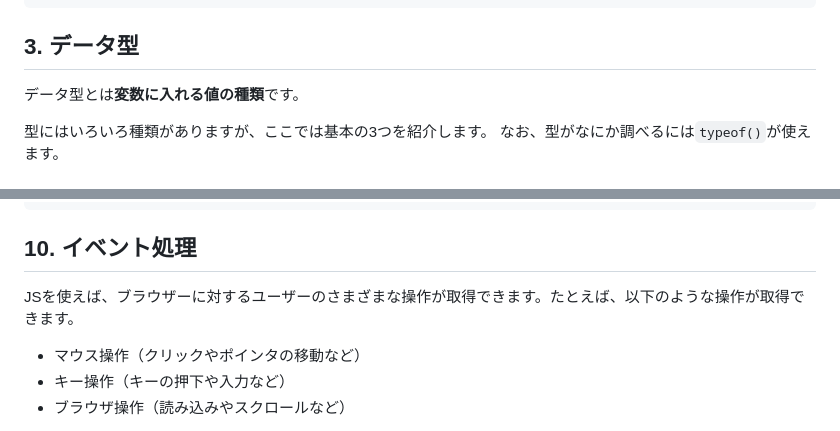
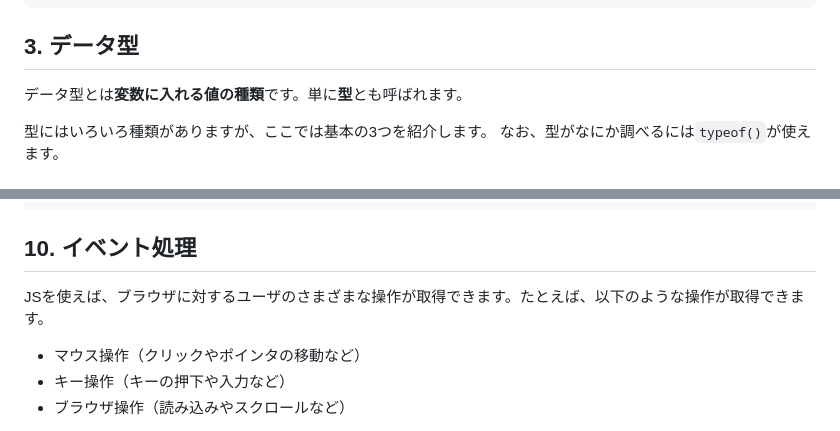
Before and after one commit to superneko160/cheatsheet, a Markdown page: javascript/readme.md, 2 parts joined by grey strips. GitHub-like rendering.

Commit message:
fix:add description(javascript)

```diff
--- a/javascript/readme.md
+++ b/javascript/readme.md
@@ -153,7 +153,7 @@ const title = 'Star Wars';
 
 ## 3. データ型
 
-データ型とは**変数に入れる値の種類**です。
+データ型とは**変数に入れる値の種類**です。単に**型**とも呼ばれます。
 
 型にはいろいろ種類がありますが、ここでは基本の3つを紹介します。
 なお、型がなにか調べるには`typeof()`が使えます。
@@ -857,7 +857,7 @@ console.log(student['city']);  // 東京
 
 ## 10. イベント処理
 
-JSを使えば、ブラウザーに対するユーザーのさまざまな操作が取得できます。たとえば、以下のような操作が取得できます。
+JSを使えば、ブラウザに対するユーザのさまざまな操作が取得できます。たとえば、以下のような操作が取得できます。
 
 - マウス操作（クリックやポインタの移動など）
 - キー操作（キーの押下や入力など）
```
